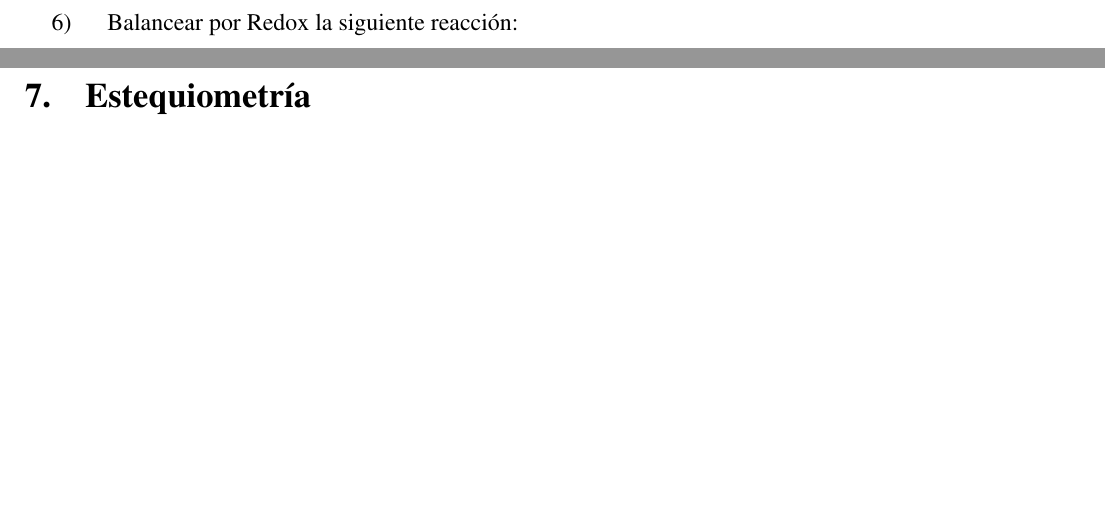
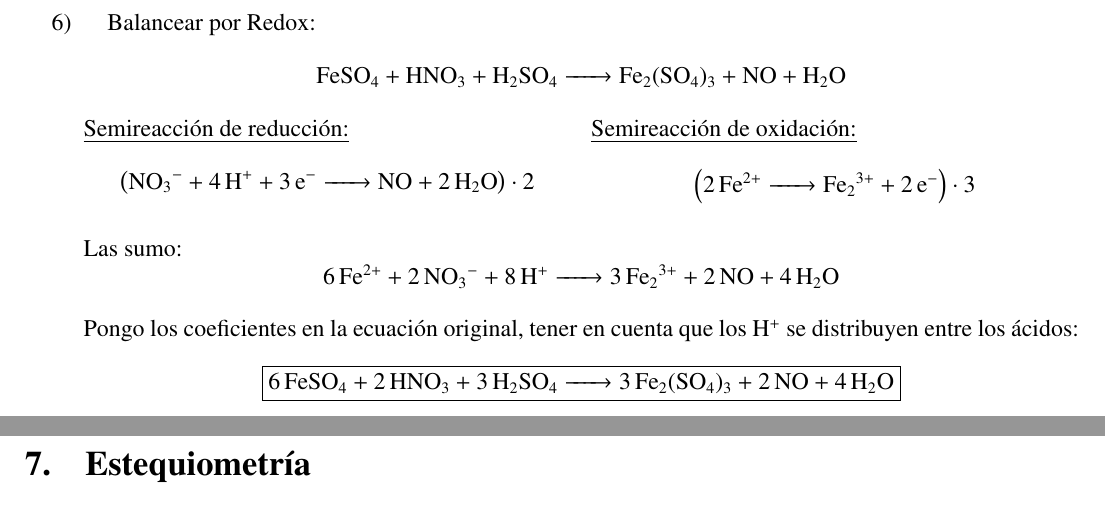
Before and after one commit to InspectorDave/LaTeX, a LaTeX document (Quimica Ejercicios/Mios/00main.tex, which reads Quimica Ejercicios/Mios/Content/balanceo.tex): two parts of pages 11 and 12 of 15, joined at a grey line, cut at the place of the change, the shorter picture padded with empty space. Compiled offline with pdfLaTeX.

Commit message:
quimica_ej: agrego un ejercicio de Redox

```diff
--- a/Quimica Ejercicios/Mios/Content/balanceo.tex
+++ b/Quimica Ejercicios/Mios/Content/balanceo.tex
@@ -165,8 +164,22 @@ K$_2^{+1}$Mn$^{+6}$O$_4^{-2}$
 }
 
 
-\item Balancear por Redox la siguiente reacción:
+\item Balancear por Redox:
+$$\ce{FeSO_4 + HNO_3 + H_2SO_4 -> Fe_2(SO4)3 + NO + H2O}$$
 
-\hfil\ce{}\hfil
+\begin{multicols}{2}
+\underline{Semireacción de reducción:}
+ $$\left(\ce{NO_3^- + 4H^+ + 3e^- -> NO + 2H_2O}\right)\cdot 2$$
 
+\underline{Semireacción de oxidación:}
+$$\left(\ce{ 2Fe^{2+} -> Fe_2^{3+} + 2e^-}  \right)\cdot 3$$
+\end{multicols}
+
+Las sumo:
+$$
+\ce{6Fe^{2+} + 2NO_3^- + 8H^+ -> 3Fe_2^{3+} + 2NO + 4H_2O}
+$$
+
+Pongo los coeficientes en la ecuación original, tener en cuenta que los H$^+$ se distribuyen entre los ácidos:
+$$\fbox{\ce{6FeSO_4 + 2HNO_3 + 3H_2SO_4 -> 3Fe_2(SO4)3 + 2NO + 4H2O}}$$
 \end{enumerate}
```
Also changed, not shown: Quimica Ejercicios/Mios/Quimica_Ejercicios.pdf, Quimica Ejercicios/Mios/Content/balanceo.tex (3 more changed lines).
